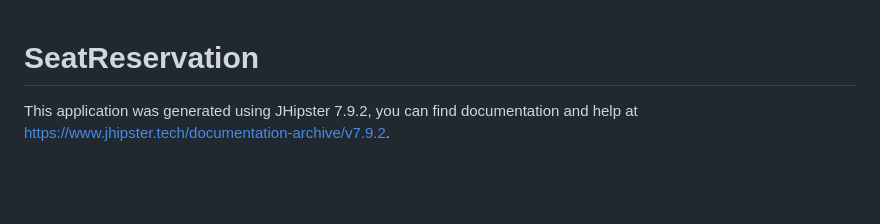
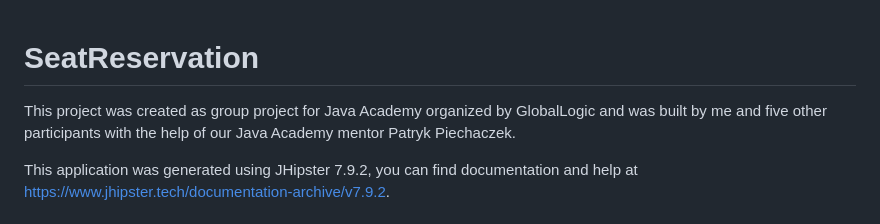
Before and after one commit to Lima9855/SeatHipster--GlobalLogic-Java-Academy-Project, a Markdown page: README.md, the part around the change. Drawn GitHub-style; blank space fills up the shorter version.

```diff
--- a/README.md
+++ b/README.md
@@ -1,4 +1,5 @@
 # SeatReservation
+This project was created as group project for Java Academy organized by GlobalLogic and was built by me and five other participants with the help of our Java Academy mentor Patryk Piechaczek.
 
 This application was generated using JHipster 7.9.2, you can find documentation and help at [https://www.jhipster.tech/documentation-archive/v7.9.2](https://www.jhipster.tech/documentation-archive/v7.9.2).
 
```
